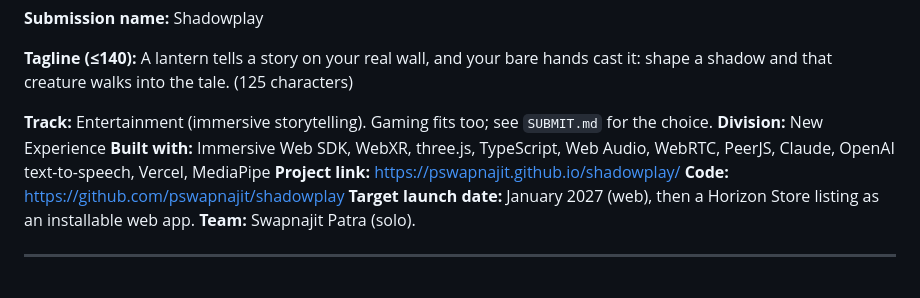
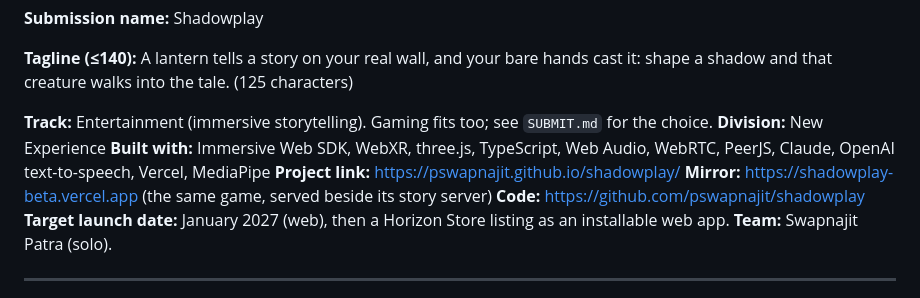
Before and after one commit to pswapnajit/shadowplay, a Markdown page: submission/DEVPOST.md, the part around the change. Rendered like a GitHub page.

```diff
--- a/submission/DEVPOST.md
+++ b/submission/DEVPOST.md
@@ -9,6 +9,7 @@
 **Division:** New Experience
 **Built with:** Immersive Web SDK, WebXR, three.js, TypeScript, Web Audio, WebRTC, PeerJS, Claude, OpenAI text-to-speech, Vercel, MediaPipe
 **Project link:** https://pswapnajit.github.io/shadowplay/
+**Mirror:** https://shadowplay-beta.vercel.app (the same game, served beside its story server)
 **Code:** https://github.com/pswapnajit/shadowplay
 **Target launch date:** January 2027 (web), then a Horizon Store listing as an installable web app.
 **Team:** Swapnajit Patra (solo).
```
Also changed, not shown: README.md (+1 -1 lines), submission/SUBMIT.md (+2 -1 lines).
